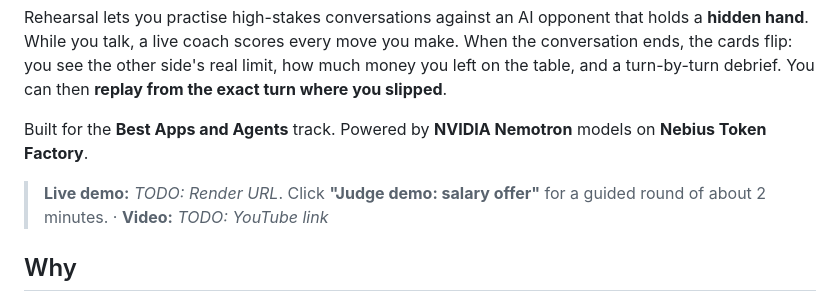
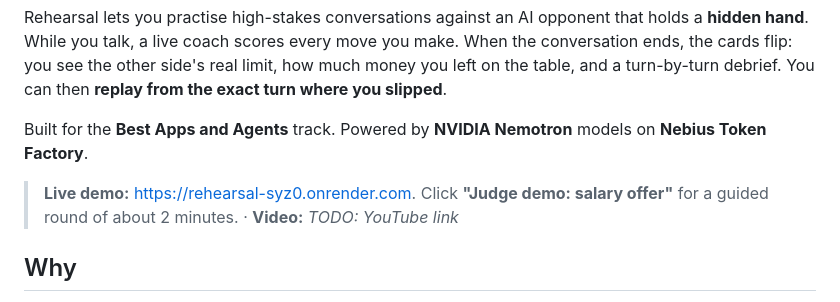
Before and after one commit to Sebastian-C-Vadakken/rehearsal, a Markdown page: README.md, the part around the change. Drawn GitHub-style.

Commit message:
Add live Render demo URL
Co-Authored-By: Claude Opus 5.5 <noreply@anthropic.com>

```diff
--- a/README.md
+++ b/README.md
@@ -8,7 +8,7 @@ Rehearsal lets you practise high-stakes conversations against an AI opponent tha
 
 Built for the **Best Apps and Agents** track. Powered by **NVIDIA Nemotron** models on **Nebius Token Factory**.
 
-> **Live demo:** _TODO: Render URL_. Click **"Judge demo: salary offer"** for a guided round of about 2 minutes. · **Video:** _TODO: YouTube link_
+> **Live demo:** https://rehearsal-syz0.onrender.com. Click **"Judge demo: salary offer"** for a guided round of about 2 minutes. · **Video:** _TODO: YouTube link_
 
 ## Why
 
```
Also changed, not shown: NEXT_STEPS.md (+1 -1 lines).
